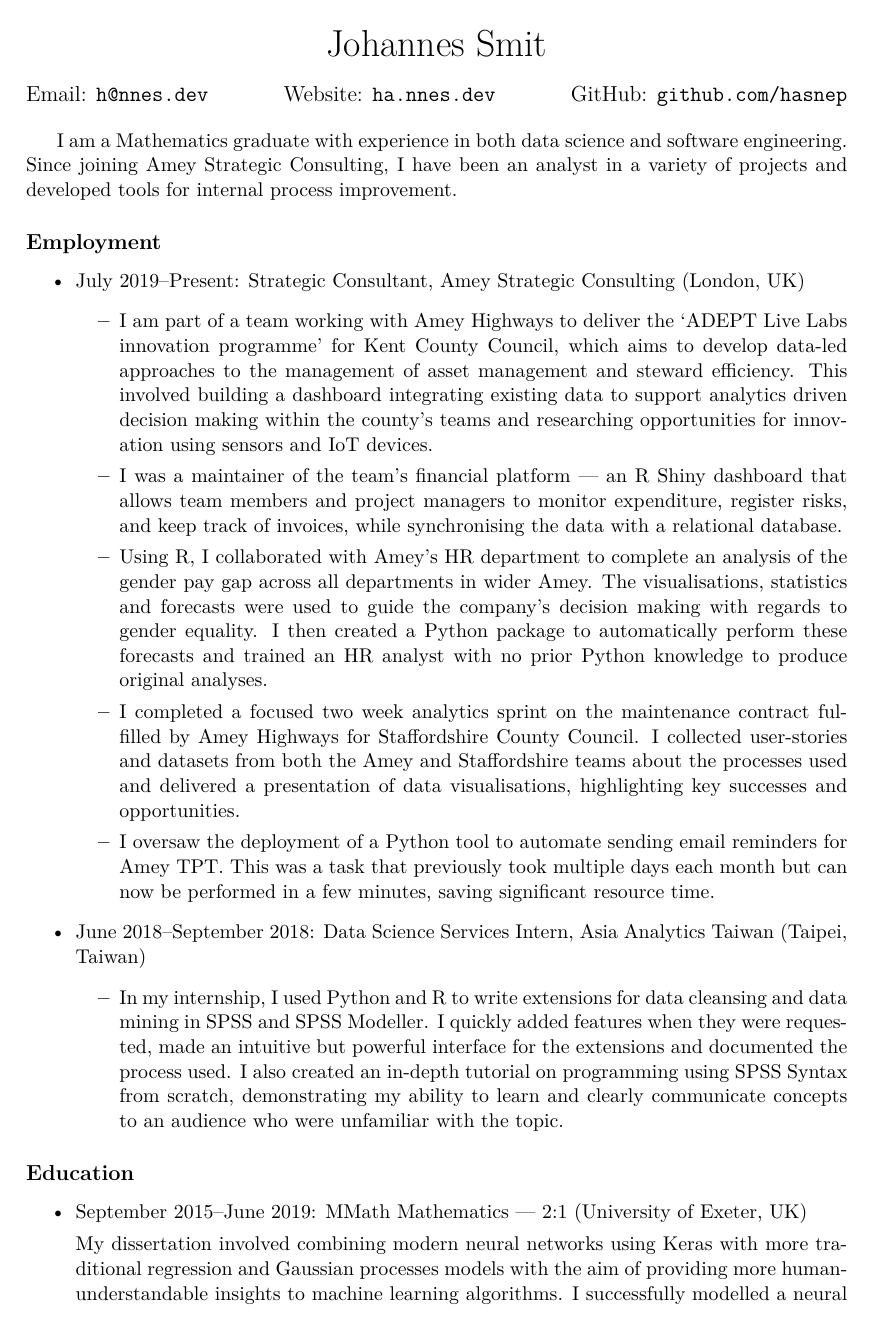
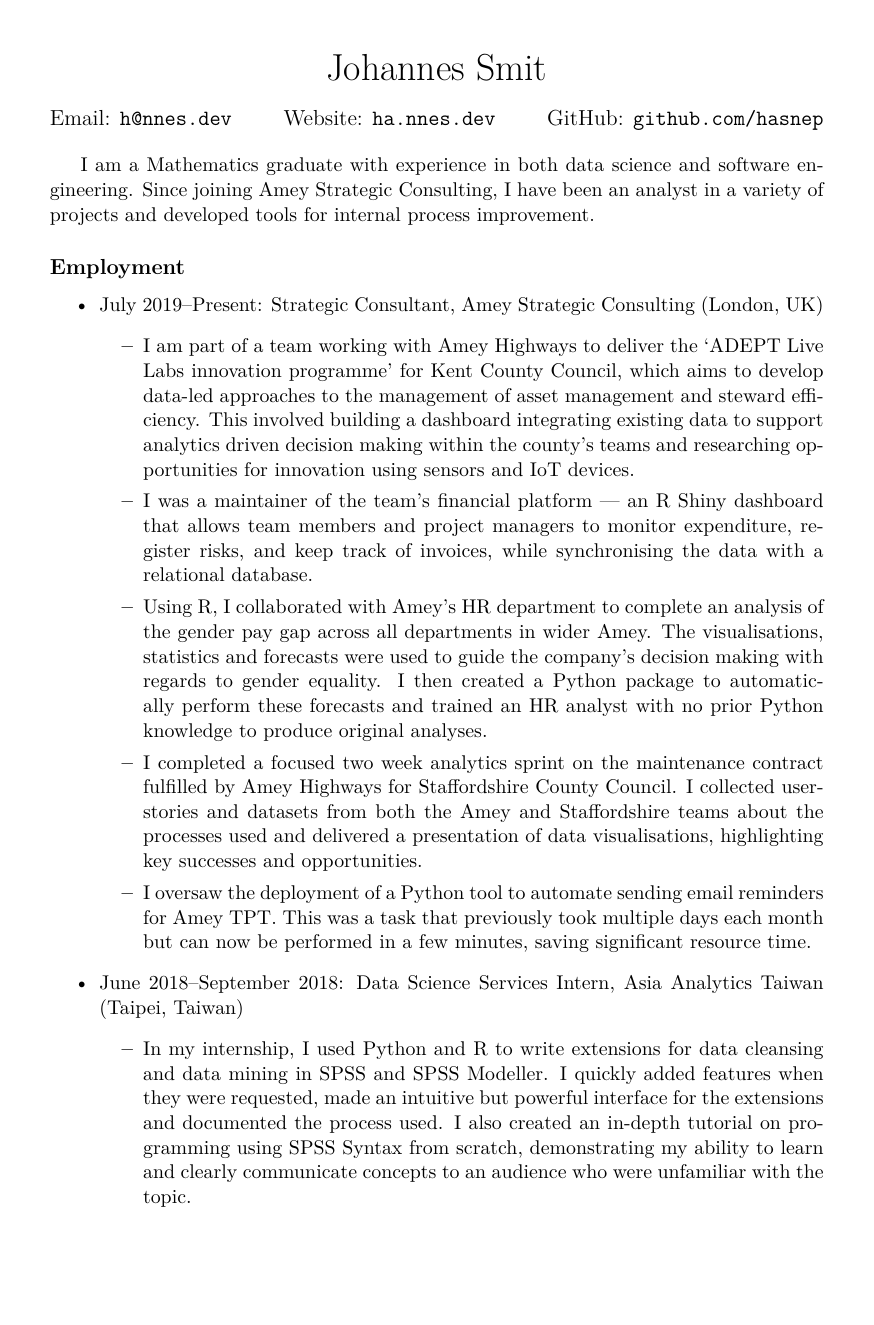
Before and after one commit to Hasnep/cv, a LaTeX CV (cv-johannes-smit.tex): page 1 of 2. Compiled offline with XeLaTeX.

Commit message:
Change mergins to cm

```diff
--- a/cv-johannes-smit.tex
+++ b/cv-johannes-smit.tex
@@ -6,7 +6,7 @@
 % \setmainfont{CMU Concrete}
 
 % Margins
-\usepackage[margin=1in]{geometry}
+\usepackage[margin=3cm]{geometry}
 
 % UK English
 \usepackage[UKenglish]{babel}
```
